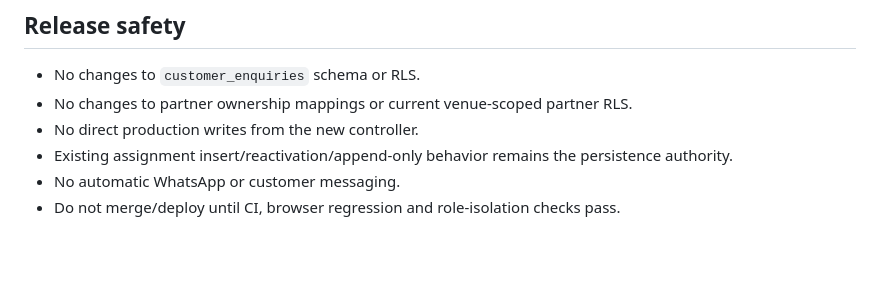
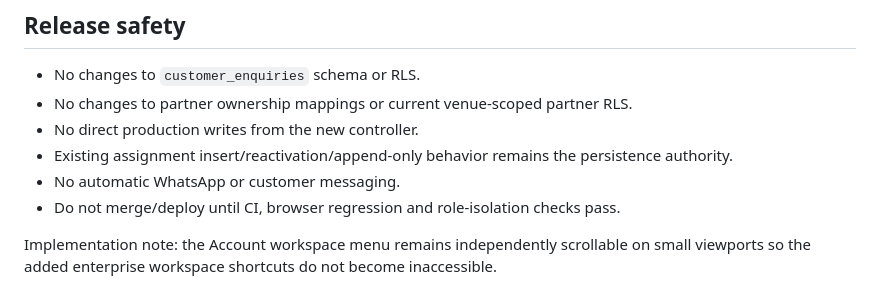
Before and after one commit to selectmyvenue/selectmyvenue-crm, a Markdown page: docs/SMV_ENTERPRISE_ASSIGNMENT_CENTER.md, the part around the change. Drawn GitHub-style; blank space fills up the shorter version.

Commit message:
Clarify Account workspace navigation usability

```diff
--- a/docs/SMV_ENTERPRISE_ASSIGNMENT_CENTER.md
+++ b/docs/SMV_ENTERPRISE_ASSIGNMENT_CENTER.md
@@ -67,3 +67,6 @@ These are proposed operating targets. They are not represented as automated aler
 - Existing assignment insert/reactivation/append-only behavior remains the persistence authority.
 - No automatic WhatsApp or customer messaging.
 - Do not merge/deploy until CI, browser regression and role-isolation checks pass.
+
+
+Implementation note: the Account workspace menu remains independently scrollable on small viewports so the added enterprise workspace shortcuts do not become inaccessible.
```
